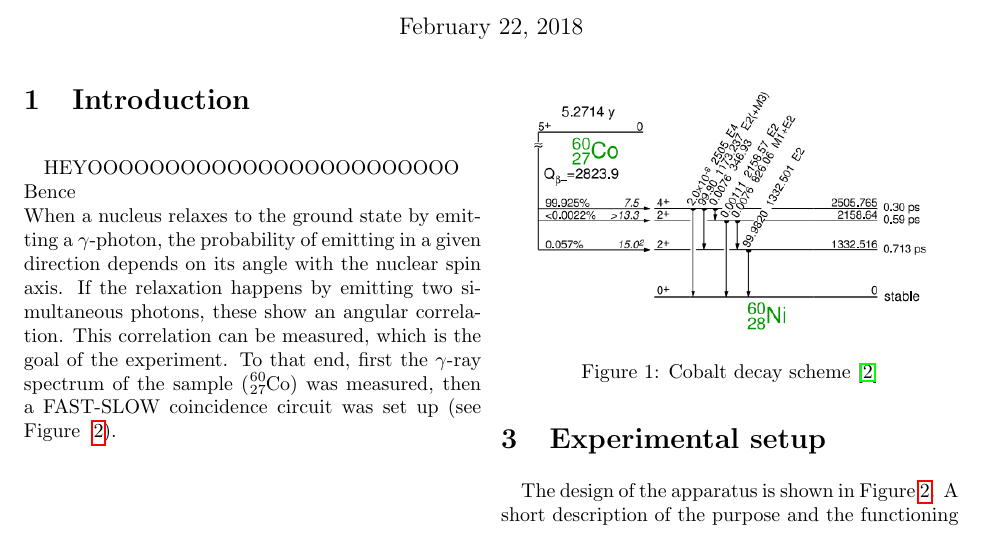
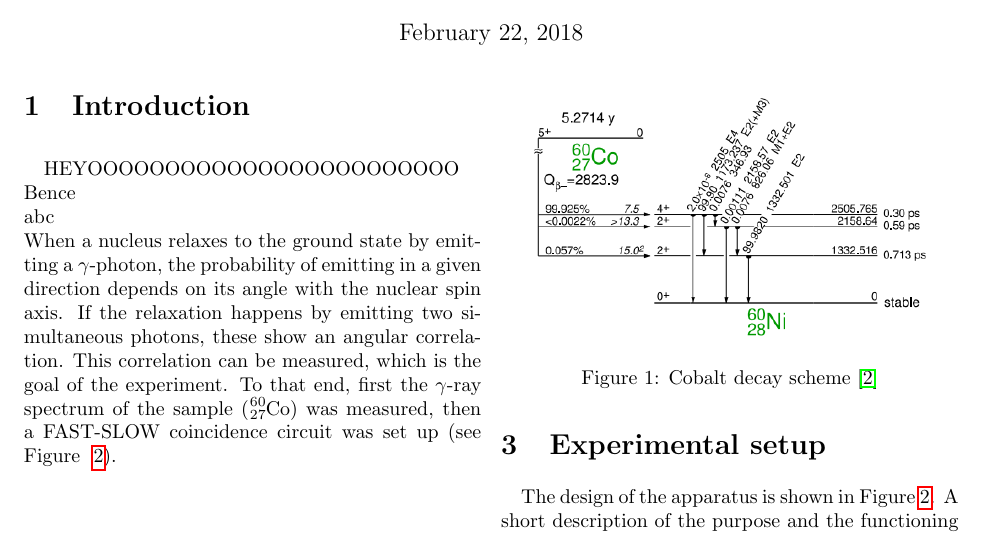
Before and after one commit to mitlabence/Lab18, a LaTeX document (K223/K223.tex): part of page 1 of 3, cut so that both start at the same text. Compiled offline with pdfLaTeX.

Commit message:
Overwrite or not?

```diff
--- a/K223/K223.tex
+++ b/K223/K223.tex
@@ -22,6 +22,7 @@
 \section{Introduction}
 HEYOOOOOOOOOOOOOOOOOOOOOOOO\\
 Bence\\
+abc\\
 When a nucleus relaxes to the ground state by emitting a $\gamma$-photon, the probability of emitting in a given direction depends on its angle with the nuclear spin axis. If the relaxation happens by emitting two simultaneous photons, these show an angular correlation. This correlation can be measured, which is the goal of the experiment. To that end, first the $\gamma$-ray spectrum of the sample ($\ce{_27^{60}Co}$) was measured, then a FAST-SLOW coincidence circuit was set up (see Figure ~\ref{fig:exp_setup}).
 %TODO $\gamma$-photon is a bad expression, reformulate it
 \section{Theory}
```
